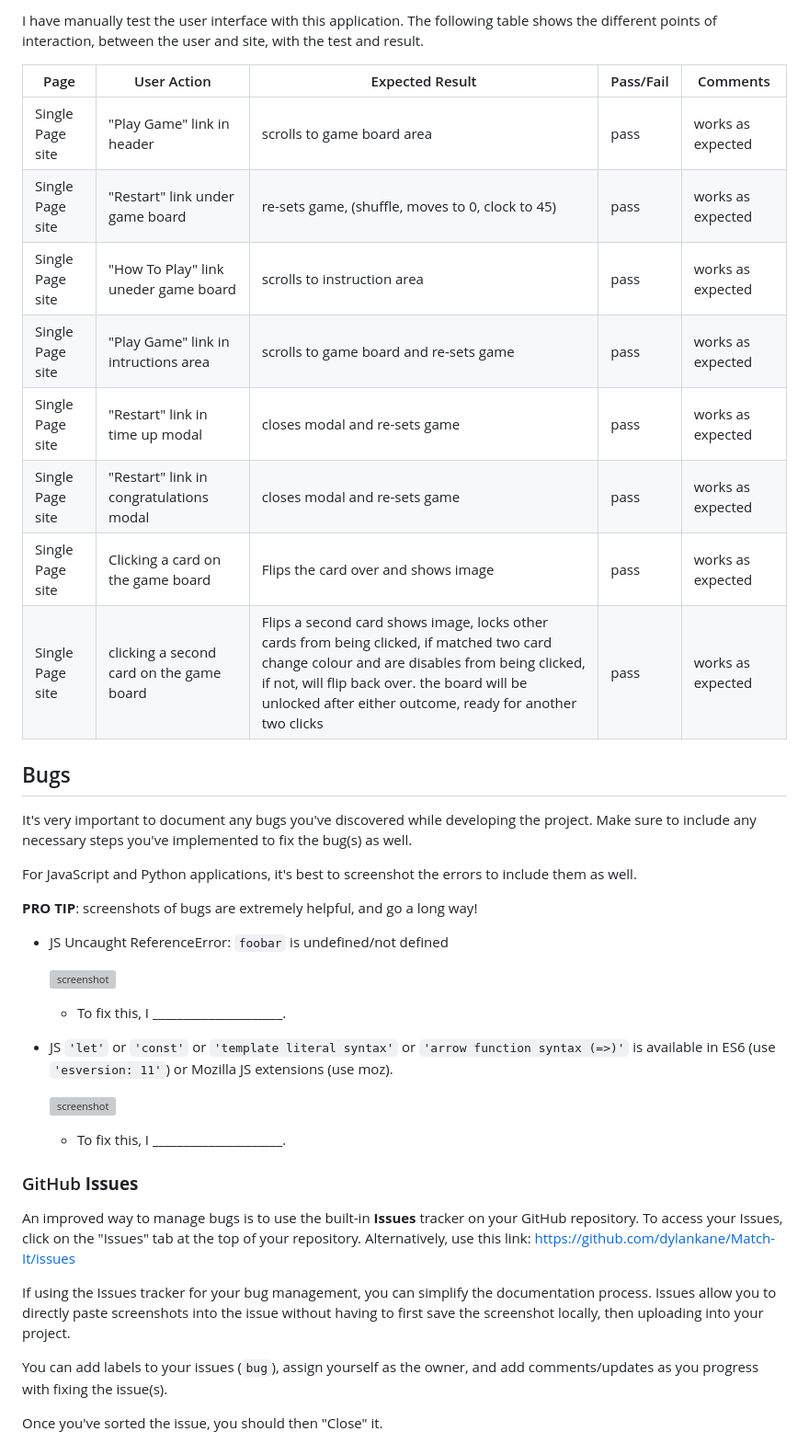
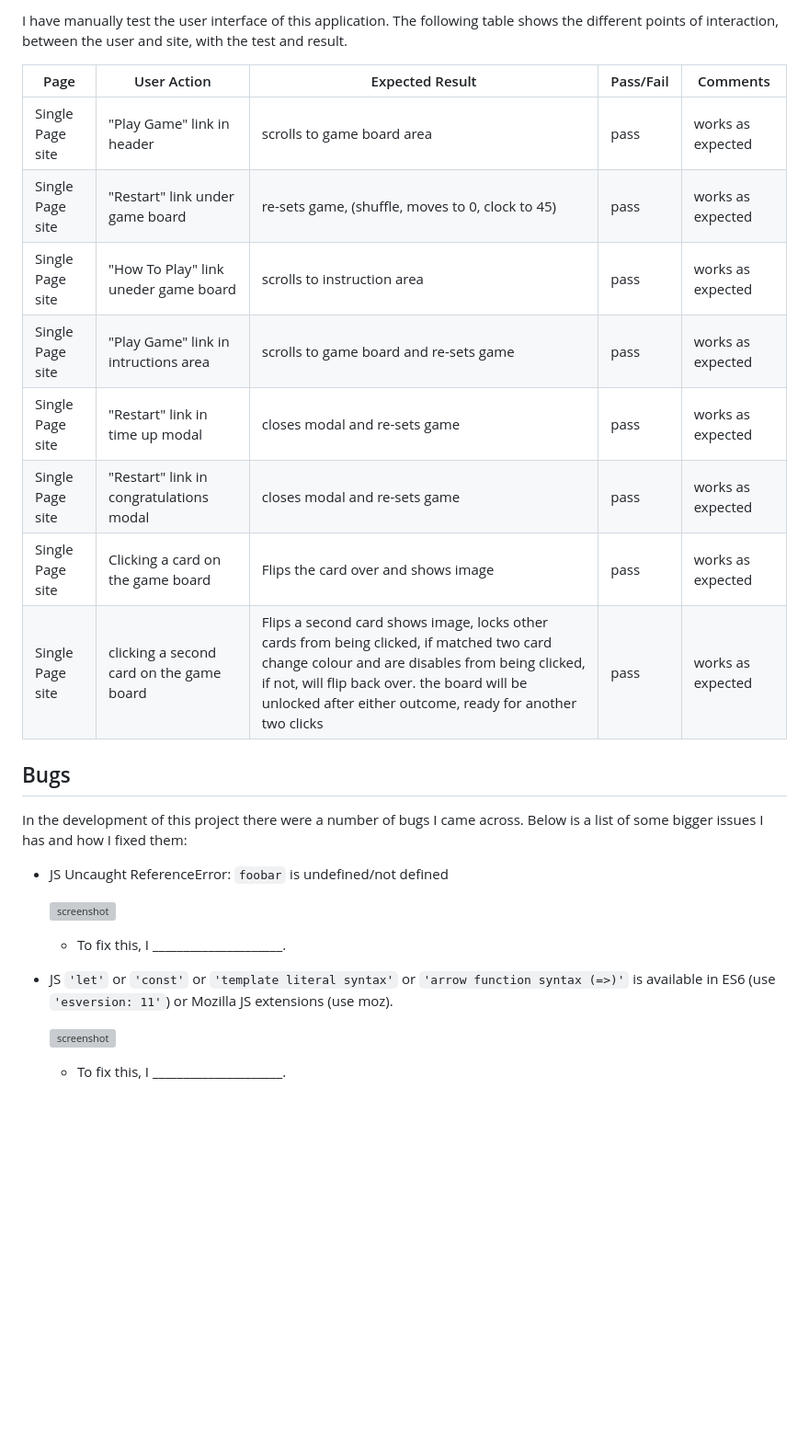
Before and after one commit to dylankane/Match-It, a Markdown page: TESTING.md, the part around the change printed below. Shown: that part at 92% size. Rendered like a GitHub page; blank space fills up the shorter version; grey boxes are pictures that could not be loaded.

```diff
--- a/TESTING.md
+++ b/TESTING.md
@@ -76,26 +74,21 @@ I have also tested my live deployed site using the Lighthouse Audit tool. Done f
 
-I have manually test the user interface with this application. The following table shows the different points of interaction, between the user and site, with the test and result.
+I have manually test the user interface of this application. The following table shows the different points of interaction, between the user and site, with the test and result.
 
 | Page | User Action | Expected Result | Pass/Fail | Comments |
 | --- | --- | --- | --- | --- |
-| Single Page site | "Play Game" link in header | scrolls to game board area | pass | works as expected |
-| Single Page site | "Restart" link under game board | re-sets game, (shuffle, moves to 0, clock to 45) | pass | works as expected |
-| Single Page site | "How To Play" link uneder game board | scrolls to instruction area | pass | works as expected |
-| Single Page site | "Play Game" link in intructions area |scrolls to game board and re-sets game  | pass | works as expected |
-| Single Page site | "Restart" link in time up modal | closes modal and re-sets game | pass | works as expected |
-| Single Page site | "Restart" link in congratulations modal | closes modal and re-sets game | pass | works as expected |
-| Single Page site | Clicking a card on the game board | Flips the card over and shows image | pass | works as expected |
-| Single Page site | clicking a second card on the game board | Flips a second card shows image, locks other cards from being clicked, if matched two card change colour and are disables from being clicked, if not, will flip back over. the board will be unlocked after either outcome, ready for another two clicks | pass | works as expected |
+|Single Page site|"Play Game" link in header|scrolls to game board area|pass|works as expected|
+|Single Page site|"Restart" link under game board|re-sets game, (shuffle, moves to 0, clock to 45)|pass|works as expected|
+|Single Page site|"How To Play" link uneder game board|scrolls to instruction area|pass|works as expected|
+|Single Page site|"Play Game" link in intructions area|scrolls to game board and re-sets game |pass|works as expected|
+|Single Page site|"Restart" link in time up modal|closes modal and re-sets game|pass|works as expected|
+|Single Page site|"Restart" link in congratulations modal|closes modal and re-sets game|pass|works as expected|
+|Single Page site|Clicking a card on the game board|Flips the card over and shows image|pass|works as expected|
+|Single Page site|clicking a second card on the game board|Flips a second card shows image, locks other cards from being clicked, if matched two card change colour and are disables from being clicked, if not, will flip back over. the board will be unlocked after either outcome, ready for another two clicks|pass| works as expected|
 
 
 ## Bugs
 
-It's very important to document any bugs you've discovered while developing the project.
-Make sure to include any necessary steps you've implemented to fix the bug(s) as well.
-
-For JavaScript and Python applications, it's best to screenshot the errors to include them as well.
-
-**PRO TIP**: screenshots of bugs are extremely helpful, and go a long way!
+In the development of this project there were a number of bugs I came across. Below is a list of some bigger issues I has and how I fixed them:
 
 - JS Uncaught ReferenceError: `foobar` is undefined/not defined
 
@@ -110,17 +103,3 @@ For JavaScript and Python applications, it's best to screenshot the errors to in
     - To fix this, I _____________________.
 
 
-### GitHub **Issues**
-
-An improved way to manage bugs is to use the built-in **Issues** tracker on your GitHub repository.
-To access your Issues, click on the "Issues" tab at the top of your repository.
-Alternatively, use this link: https://github.com/dylankane/Match-It/issues
-
-If using the Issues tracker for your bug management, you can simplify the documentation process.
-Issues allow you to directly paste screenshots into the issue without having to first save the screenshot locally,
-then uploading into your project.
-
-You can add labels to your issues (`bug`), assign yourself as the owner, and add comments/updates as you progress with fixing the issue(s).
-
-Once you've sorted the issue, you should then "Close" it.
-
```
Also changed, not shown: other parts of TESTING.md (+21 -47 lines).
